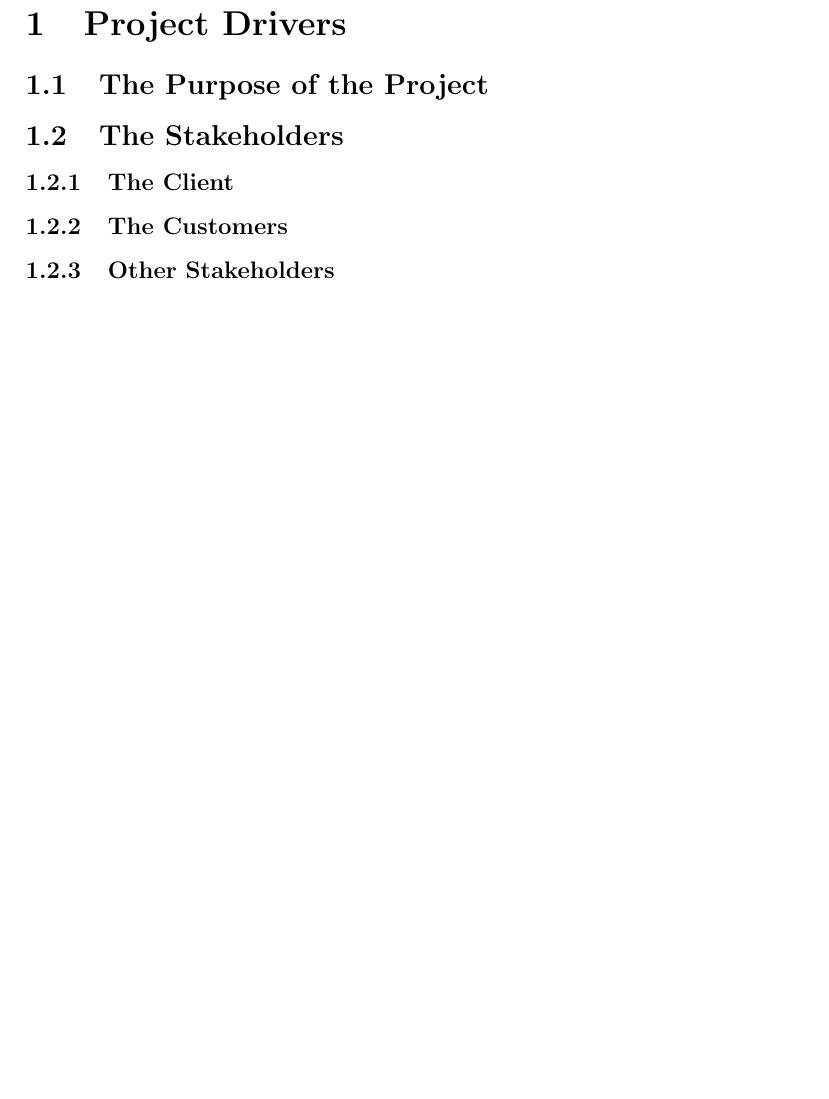
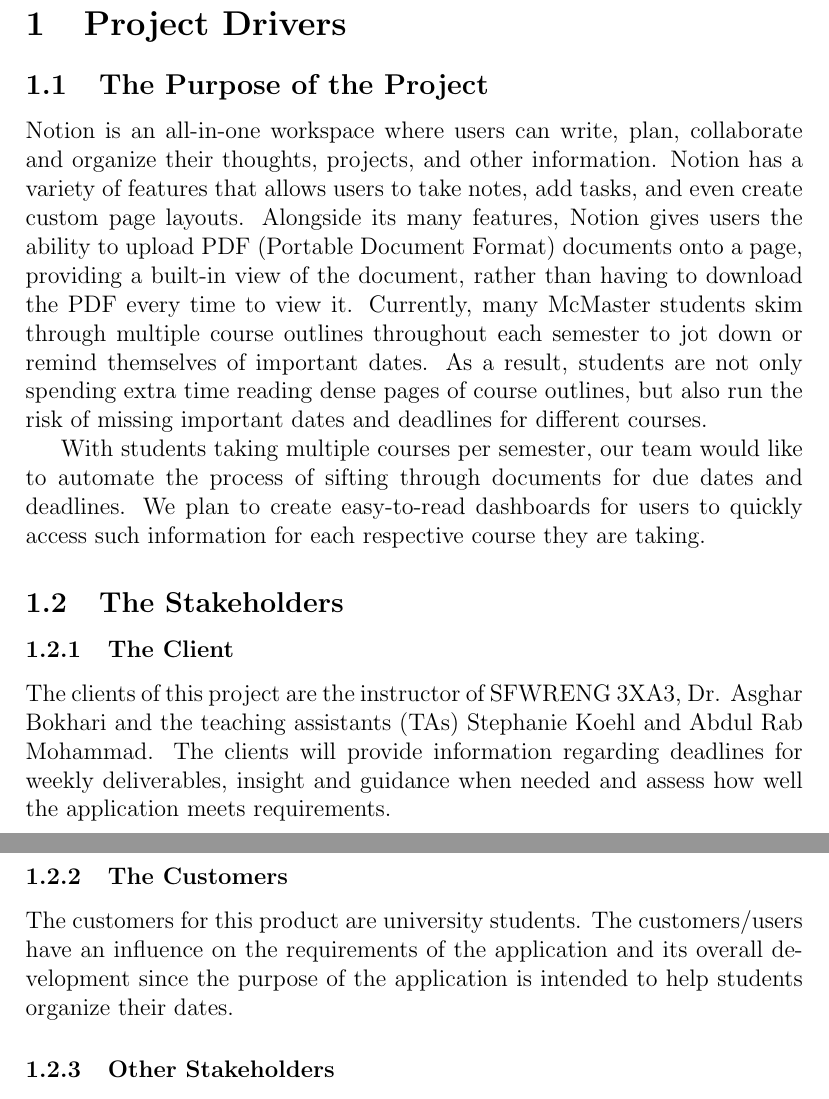
Before and after one commit to kumars38/save-the-date, a LaTeX document (Doc/SRS/SRS.tex): part of page 5 of 13 before the commit and two parts of pages 5 and 6 of 14 after it, the two joined at a grey line, cut so that both start at the same text, the shorter picture padded with empty space. Compiled offline with pdfLaTeX.

Commit message:
Dhruv's Part

```diff
--- a/Doc/SRS/SRS.tex
+++ b/Doc/SRS/SRS.tex
@@ -55,11 +55,16 @@
 \section{Project Drivers}
 
 \subsection{The Purpose of the Project}
+Notion is an all-in-one workspace where users can write, plan, collaborate and organize their thoughts, projects, and other information. Notion has a variety of features that allows users to take notes, add tasks, and even create custom page layouts. Alongside its many features, Notion gives users the ability to upload PDF (Portable Document Format) documents onto a page, providing a built-in view of the document, rather than having to download the PDF every time to view it. Currently, many McMaster students skim through multiple course outlines throughout each semester to jot down or remind themselves of important dates. As a result, students are not only spending extra time reading dense pages of course outlines, but also run the risk of missing important dates and deadlines for different courses.
+
+With students taking multiple courses per semester, our team would like to automate the process of sifting through documents for due dates and deadlines. We plan to create easy-to-read dashboards for users to quickly access such information for each respective course they are taking.
 
 \subsection{The Stakeholders}
 
 \subsubsection{The Client}
+The clients of this project are the instructor of SFWRENG 3XA3, Dr. Asghar Bokhari and the teaching assistants (TAs) Stephanie Koehl and Abdul Rab Mohammad. The clients will provide information regarding deadlines for weekly deliverables, insight and guidance when needed and assess how well the application meets requirements.
 
 \subsubsection{The Customers}
+The customers for this product are university students. The customers/users have an influence on the requirements of the application and its overall development since the purpose of the application is intended to help students organize their dates.
 
 \subsubsection{Other Stakeholders}
```
Also changed, not shown: Doc/SRS/SRS.tex (1 more changed lines), 1 other file.
